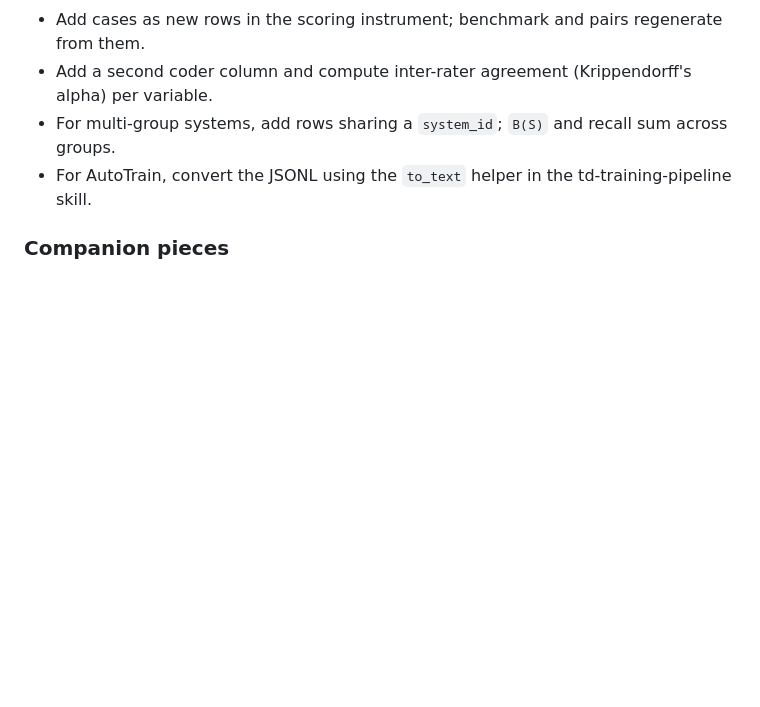
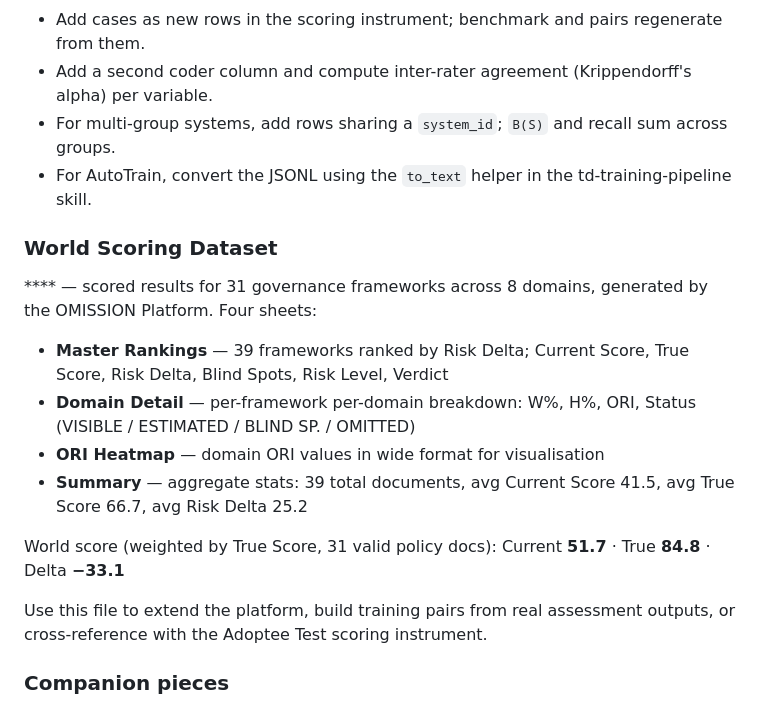
Before and after one commit to sbouel72/omission-platform, a Markdown page: README.md, the part around the change. Rendered like a GitHub page; blank space fills up the shorter version.

Commit message:
Document omission_results.xlsx in AI Training Resources section

```diff
--- a/README.md
+++ b/README.md
@@ -148,6 +148,19 @@ scored cases plus forensic corrections. **Change the rubric and everything downs
 - For multi-group systems, add rows sharing a `system_id`; `B(S)` and recall sum across groups.
 - For AutoTrain, convert the JSONL using the `to_text` helper in the td-training-pipeline skill.
 
+### World Scoring Dataset
+
+**** — scored results for 31 governance frameworks across 8 domains, generated by the OMISSION Platform. Four sheets:
+
+- **Master Rankings** — 39 frameworks ranked by Risk Delta; Current Score, True Score, Risk Delta, Blind Spots, Risk Level, Verdict
+- **Domain Detail** — per-framework per-domain breakdown: W%, H%, ORI, Status (VISIBLE / ESTIMATED / BLIND SP. / OMITTED)
+- **ORI Heatmap** — domain ORI values in wide format for visualisation
+- **Summary** — aggregate stats: 39 total documents, avg Current Score 41.5, avg True Score 66.7, avg Risk Delta 25.2
+
+World score (weighted by True Score, 31 valid policy docs): Current **51.7** · True **84.8** · Delta **−33.1**
+
+Use this file to extend the platform, build training pairs from real assessment outputs, or cross-reference with the Adoptee Test scoring instrument.
+
 ### Companion pieces
 
 - **Article** (Substack HTML): *"I Named the Silence. Now I Can Measure It."*
```
